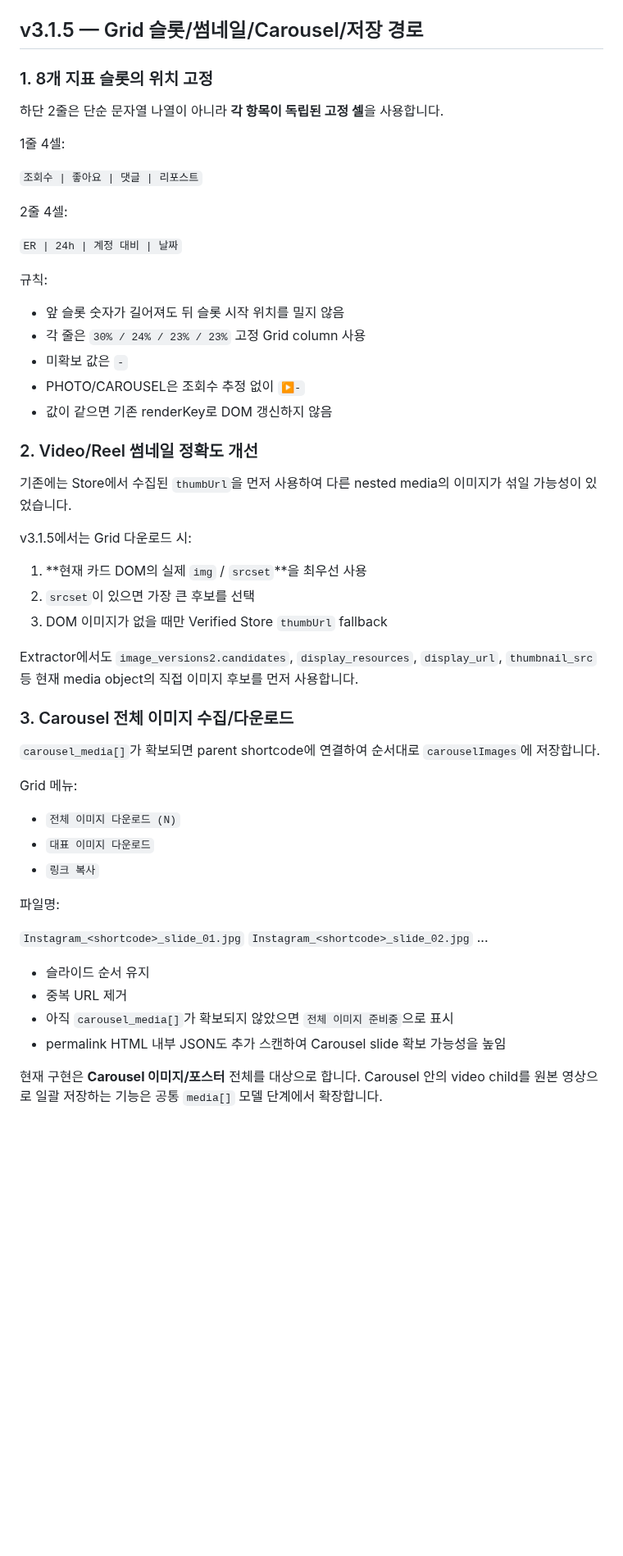
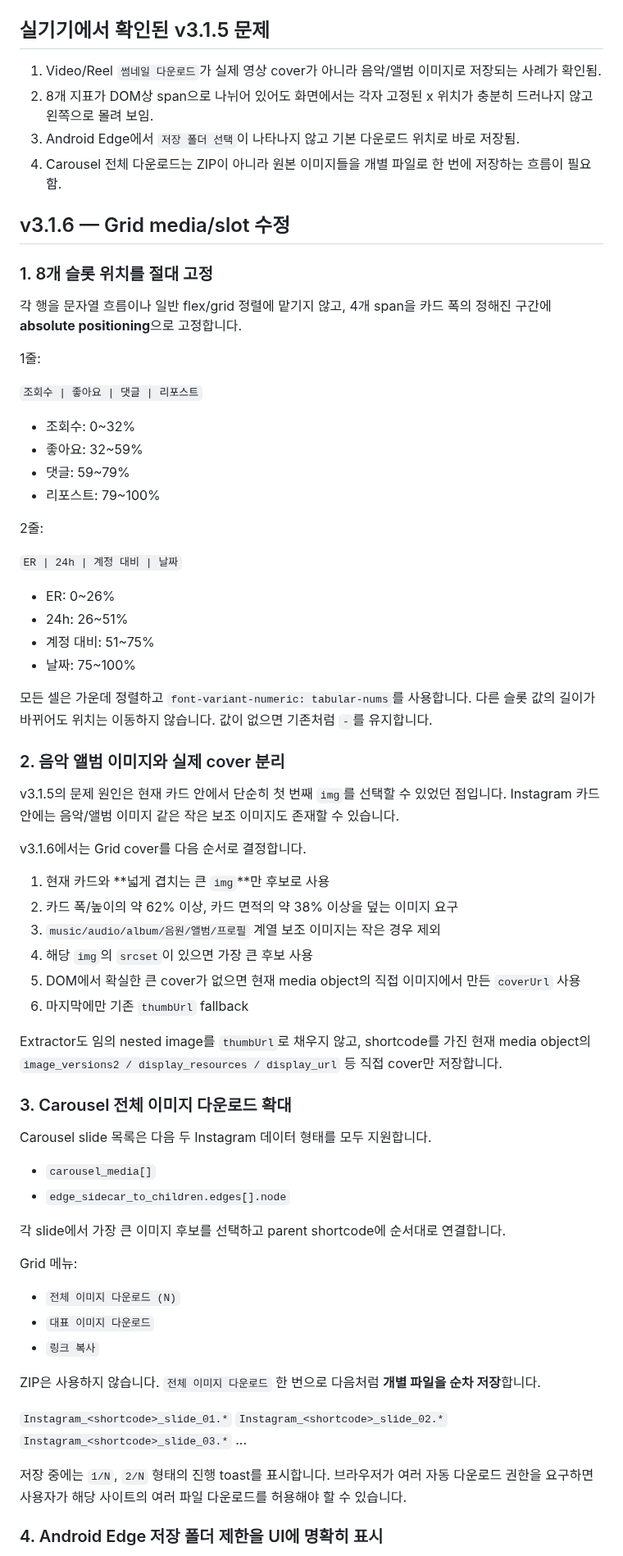
Before and after one commit to sunsee83/dev-lab, a Markdown page: reels-inspector/STATUS.md, the part around one of its changes. Shown at 82% size. Drawn GitHub-style; blank space fills up the shorter version.

Commit message:
document v3.1.6 grid media corrections

```diff
--- a/reels-inspector/STATUS.md
+++ b/reels-inspector/STATUS.md
@@ -25,43 +25,62 @@
 - 하단 Instagram 배너와 실제 겹치는 카드만 RI 영역 숨김
 - `ri311:*` 캐시 유지
 
-## v3.1.5 — Grid 슬롯/썸네일/Carousel/저장 경로
+## 실기기에서 확인된 v3.1.5 문제
 
-### 1. 8개 지표 슬롯의 위치 고정
+1. Video/Reel `썸네일 다운로드`가 실제 영상 cover가 아니라 음악/앨범 이미지로 저장되는 사례가 확인됨.
+2. 8개 지표가 DOM상 span으로 나뉘어 있어도 화면에서는 각자 고정된 x 위치가 충분히 드러나지 않고 왼쪽으로 몰려 보임.
+3. Android Edge에서 `저장 폴더 선택`이 나타나지 않고 기본 다운로드 위치로 바로 저장됨.
+4. Carousel 전체 다운로드는 ZIP이 아니라 원본 이미지들을 개별 파일로 한 번에 저장하는 흐름이 필요함.
 
-하단 2줄은 단순 문자열 나열이 아니라 **각 항목이 독립된 고정 셀**을 사용합니다.
+## v3.1.6 — Grid media/slot 수정
 
-1줄 4셀:
+### 1. 8개 슬롯 위치를 절대 고정
+
+각 행을 문자열 흐름이나 일반 flex/grid 정렬에 맡기지 않고, 4개 span을 카드 폭의 정해진 구간에 **absolute positioning**으로 고정합니다.
+
+1줄:
 
 `조회수 | 좋아요 | 댓글 | 리포스트`
 
-2줄 4셀:
+- 조회수: 0~32%
+- 좋아요: 32~59%
+- 댓글: 59~79%
+- 리포스트: 79~100%
+
+2줄:
 
 `ER | 24h | 계정 대비 | 날짜`
 
-규칙:
+- ER: 0~26%
+- 24h: 26~51%
+- 계정 대비: 51~75%
+- 날짜: 75~100%
 
-- 앞 슬롯 숫자가 길어져도 뒤 슬롯 시작 위치를 밀지 않음
-- 각 줄은 `30% / 24% / 23% / 23%` 고정 Grid column 사용
-- 미확보 값은 `-`
-- PHOTO/CAROUSEL은 조회수 추정 없이 `▶-`
-- 값이 같으면 기존 renderKey로 DOM 갱신하지 않음
+모든 셀은 가운데 정렬하고 `font-variant-numeric: tabular-nums`를 사용합니다. 다른 슬롯 값의 길이가 바뀌어도 위치는 이동하지 않습니다. 값이 없으면 기존처럼 `-`를 유지합니다.
 
-### 2. Video/Reel 썸네일 정확도 개선
+### 2. 음악 앨범 이미지와 실제 cover 분리
 
-기존에는 Store에서 수집된 `thumbUrl`을 먼저 사용하여 다른 nested media의 이미지가 섞일 가능성이 있었습니다.
+v3.1.5의 문제 원인은 현재 카드 안에서 단순히 첫 번째 `img`를 선택할 수 있었던 점입니다. Instagram 카드 안에는 음악/앨범 이미지 같은 작은 보조 이미지도 존재할 수 있습니다.
 
-v3.1.5에서는 Grid 다운로드 시:
+v3.1.6에서는 Grid cover를 다음 순서로 결정합니다.
 
-1. **현재 카드 DOM의 실제 `img` / `srcset`**을 최우선 사용
-2. `srcset`이 있으면 가장 큰 후보를 선택
-3. DOM 이미지가 없을 때만 Verified Store `thumbUrl` fallback
+1. 현재 카드와 **넓게 겹치는 큰 `img`**만 후보로 사용
+2. 카드 폭/높이의 약 62% 이상, 카드 면적의 약 38% 이상을 덮는 이미지 요구
+3. `music/audio/album/음원/앨범/프로필` 계열 보조 이미지는 작은 경우 제외
+4. 해당 `img`의 `srcset`이 있으면 가장 큰 후보 사용
+5. DOM에서 확실한 큰 cover가 없으면 현재 media object의 직접 이미지에서 만든 `coverUrl` 사용
+6. 마지막에만 기존 `thumbUrl` fallback
 
-Extractor에서도 `image_versions2.candidates`, `display_resources`, `display_url`, `thumbnail_src` 등 현재 media object의 직접 이미지 후보를 먼저 사용합니다.
+Extractor도 임의 nested image를 `thumbUrl`로 채우지 않고, shortcode를 가진 현재 media object의 `image_versions2 / display_resources / display_url` 등 직접 cover만 저장합니다.
 
-### 3. Carousel 전체 이미지 수집/다운로드
+### 3. Carousel 전체 이미지 다운로드 확대
 
-`carousel_media[]`가 확보되면 parent shortcode에 연결하여 순서대로 `carouselImages`에 저장합니다.
+Carousel slide 목록은 다음 두 Instagram 데이터 형태를 모두 지원합니다.
+
+- `carousel_media[]`
+- `edge_sidecar_to_children.edges[].node`
+
+각 slide에서 가장 큰 이미지 후보를 선택하고 parent shortcode에 순서대로 연결합니다.
 
 Grid 메뉴:
 
@@ -69,16 +88,14 @@ Grid 메뉴:
 - `대표 이미지 다운로드`
 - `링크 복사`
 
-파일명:
+ZIP은 사용하지 않습니다. `전체 이미지 다운로드` 한 번으로 다음처럼 **개별 파일을 순차 저장**합니다.
 
-`Instagram_<shortcode>_slide_01.jpg`
-`Instagram_<shortcode>_slide_02.jpg`
+`Instagram_<shortcode>_slide_01.*`
+`Instagram_<shortcode>_slide_02.*`
+`Instagram_<shortcode>_slide_03.*`
 ...
 
-- 슬라이드 순서 유지
-- 중복 URL 제거
-- 아직 `carousel_media[]`가 확보되지 않았으면 `전체 이미지 준비중`으로 표시
-- permalink HTML 내부 JSON도 추가 스캔하여 Carousel slide 확보 가능성을 높임
+저장 중에는 `1/N`, `2/N` 형태의 진행 toast를 표시합니다. 브라우저가 여러 자동 다운로드 권한을 요구하면 사용자가 해당 사이트의 여러 파일 다운로드를 허용해야 할 수 있습니다.
 
-현재 구현은 **Carousel 이미지/포스터** 전체를 대상으로 합니다. Carousel 안의 video child를 원본 영상으로 일괄 저장하는 기능은 공통 `media[]` 모델 단계에서 확장합니다.
+### 4. Android Edge 저장 폴더 제한을 UI에 명확히 표시
 
```
Also changed, not shown: other parts of reels-inspector/STATUS.md (+40 -41 lines).
